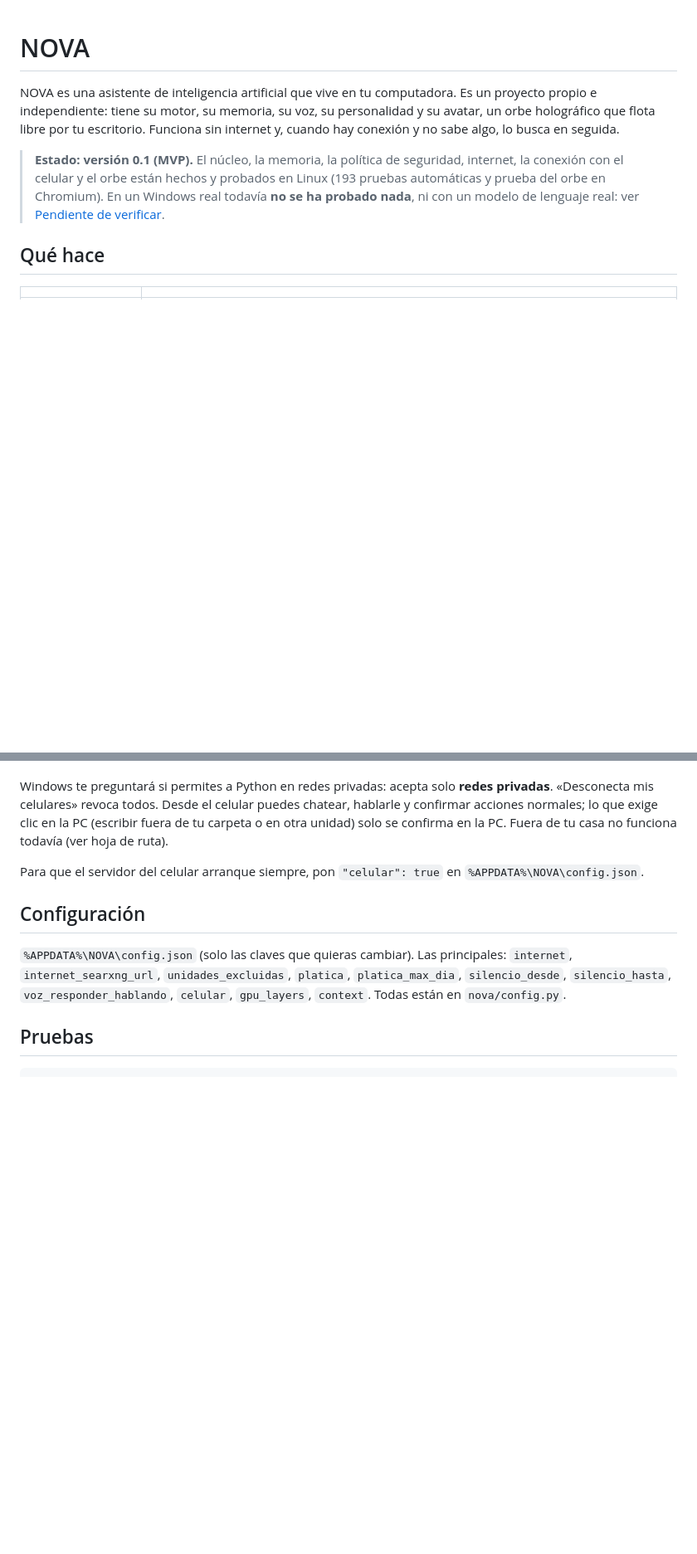
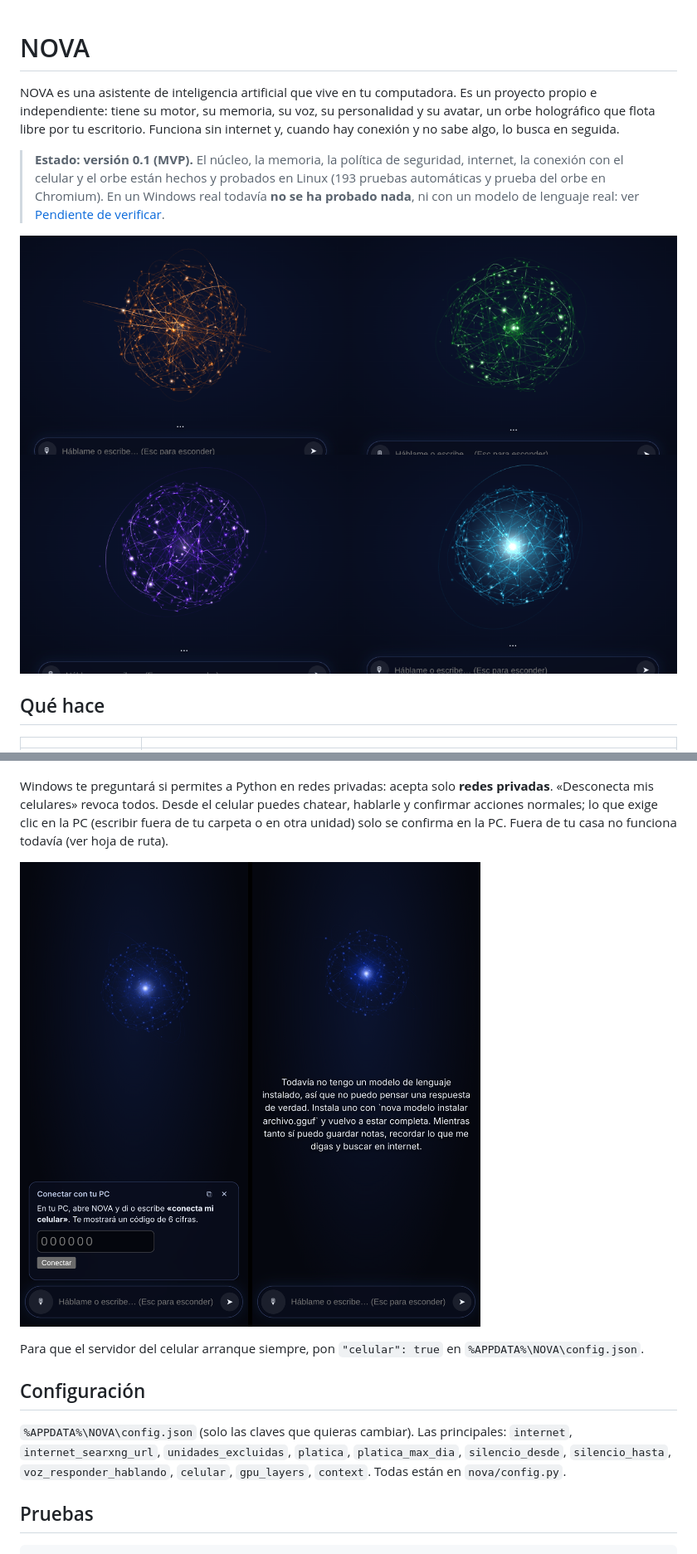
Before and after one commit to aroonvaldes-star/NOVA-IA, a Markdown page: README.md, 2 parts joined by grey strips. Shown at 83% size. Drawn GitHub-style; pictures changed too: docs/capturas/celular.png (added), docs/capturas/estados.png (added); blank space fills up the shorter version.

Commit message:
Capturas del orbe y del celular en el README
Co-Authored-By: Claude Opus 5.5 (1M context) <noreply@anthropic.com>
Claude-Session: https://claude.ai/code/session_01RbPs4n6HDFf7LCygKZXKxU

```diff
--- a/README.md
+++ b/README.md
@@ -3,6 +3,8 @@
 NOVA es una asistente de inteligencia artificial que vive en tu computadora. Es un proyecto propio e independiente: tiene su motor, su memoria, su voz, su personalidad y su avatar, un orbe holográfico que flota libre por tu escritorio. Funciona sin internet y, cuando hay conexión y no sabe algo, lo busca en seguida.
 
 > **Estado: versión 0.1 (MVP).** El núcleo, la memoria, la política de seguridad, internet, la conexión con el celular y el orbe están hechos y probados en Linux (193 pruebas automáticas y prueba del orbe en Chromium). En un Windows real todavía **no se ha probado nada**, ni con un modelo de lenguaje real: ver [Pendiente de verificar](#pendiente-de-verificar).
+
+![Estados del orbe: procesando, buscando, hablando y activa en tecnología](docs/capturas/estados.png)
 
 ## Qué hace
 
@@ -80,6 +82,8 @@ Revisa todo con `nova estado`.
 
 Windows te preguntará si permites a Python en redes privadas: acepta solo **redes privadas**. «Desconecta mis celulares» revoca todos. Desde el celular puedes chatear, hablarle y confirmar acciones normales; lo que exige clic en la PC (escribir fuera de tu carpeta o en otra unidad) solo se confirma en la PC. Fuera de tu casa no funciona todavía (ver hoja de ruta).
 
+![NOVA en el celular: emparejar y conversar](docs/capturas/celular.png)
+
 Para que el servidor del celular arranque siempre, pon `"celular": true` en `%APPDATA%\NOVA\config.json`.
 
 ## Configuración
```
Also changed, not shown: docs/capturas/reposo.png (added).
